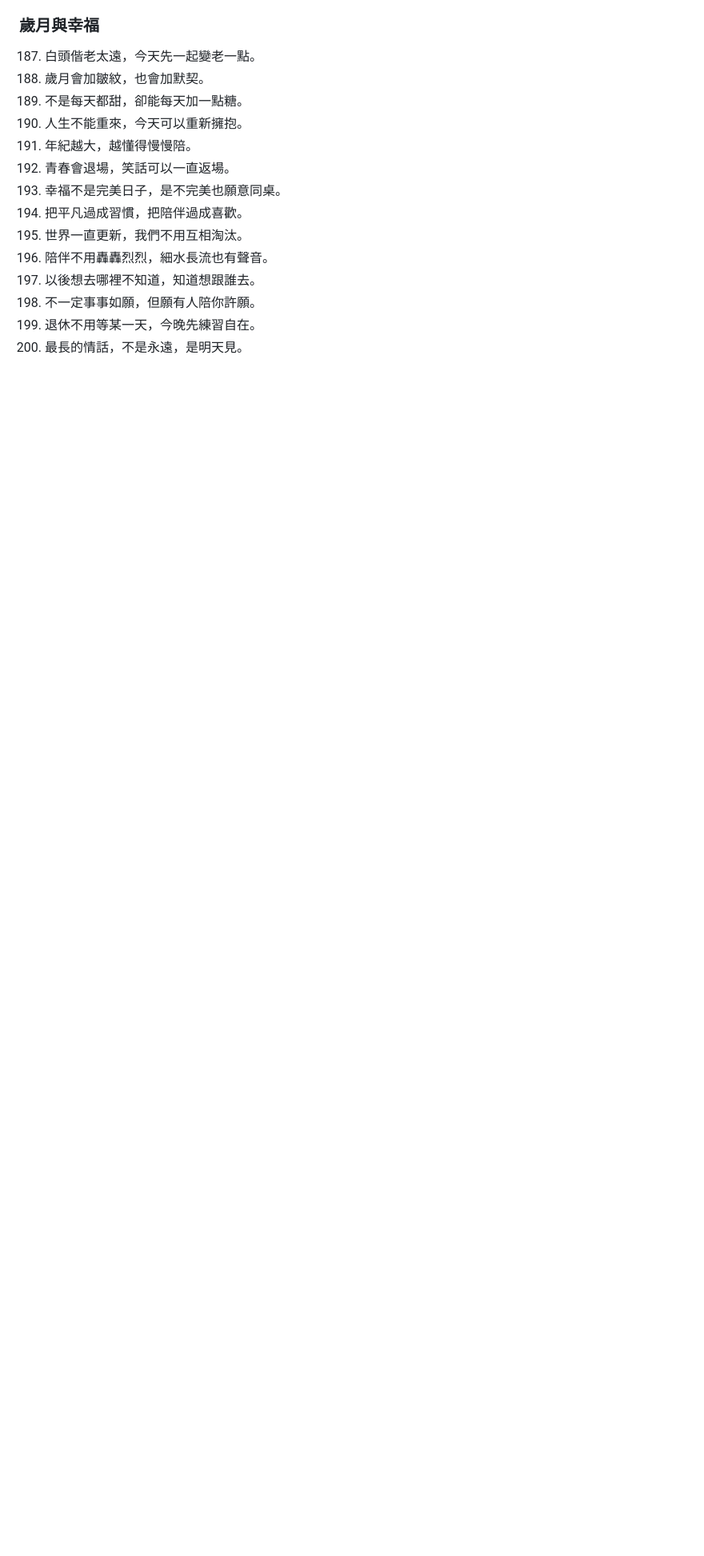
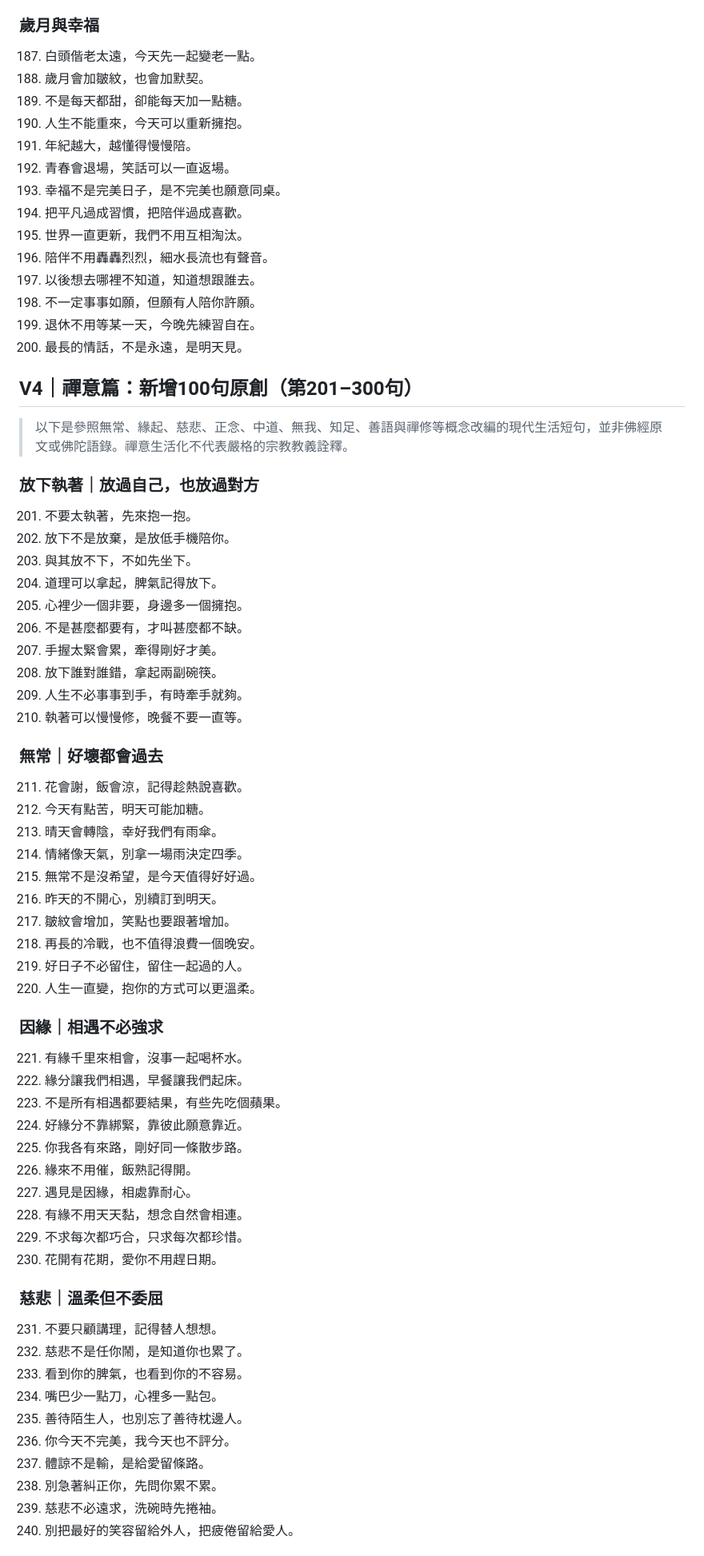
Before and after one commit to BrooksTalent/DennisSo, a Markdown page: TEMP/自在夫妻的生活歪理.md, the part around one of its changes. Shown at 80% size. Rendered like a GitHub page; blank space fills up the shorter version.

```diff
--- a/TEMP/自在夫妻的生活歪理.md
+++ b/TEMP/自在夫妻的生活歪理.md
@@ -270,3 +270,59 @@
 199. 退休不用等某一天，今晚先練習自在。
 200. 最長的情話，不是永遠，是明天見。
 
+## V4｜禪意篇：新增100句原創（第201–300句）
+
+> 以下是參照無常、緣起、慈悲、正念、中道、無我、知足、善語與禪修等概念改編的現代生活短句，並非佛經原文或佛陀語錄。禪意生活化不代表嚴格的宗教教義詮釋。
+
+### 放下執著｜放過自己，也放過對方
+
+201. 不要太執著，先來抱一抱。
+202. 放下不是放棄，是放低手機陪你。
+203. 與其放不下，不如先坐下。
+204. 道理可以拿起，脾氣記得放下。
+205. 心裡少一個非要，身邊多一個擁抱。
+206. 不是甚麼都要有，才叫甚麼都不缺。
+207. 手握太緊會累，牽得剛好才美。
+208. 放下誰對誰錯，拿起兩副碗筷。
+209. 人生不必事事到手，有時牽手就夠。
+210. 執著可以慢慢修，晚餐不要一直等。
+
+### 無常｜好壞都會過去
+
+211. 花會謝，飯會涼，記得趁熱說喜歡。
+212. 今天有點苦，明天可能加糖。
+213. 晴天會轉陰，幸好我們有雨傘。
+214. 情緒像天氣，別拿一場雨決定四季。
+215. 無常不是沒希望，是今天值得好好過。
+216. 昨天的不開心，別續訂到明天。
+217. 皺紋會增加，笑點也要跟著增加。
+218. 再長的冷戰，也不值得浪費一個晚安。
+219. 好日子不必留住，留住一起過的人。
+220. 人生一直變，抱你的方式可以更溫柔。
+
+### 因緣｜相遇不必強求
+
+221. 有緣千里來相會，沒事一起喝杯水。
+222. 緣分讓我們相遇，早餐讓我們起床。
+223. 不是所有相遇都要結果，有些先吃個蘋果。
+224. 好緣分不靠綁緊，靠彼此願意靠近。
+225. 你我各有來路，剛好同一條散步路。
+226. 緣來不用催，飯熟記得開。
+227. 遇見是因緣，相處靠耐心。
+228. 有緣不用天天黏，想念自然會相連。
+229. 不求每次都巧合，只求每次都珍惜。
+230. 花開有花期，愛你不用趕日期。
+
+### 慈悲｜溫柔但不委屈
+
+231. 不要只顧講理，記得替人想想。
+232. 慈悲不是任你鬧，是知道你也累了。
+233. 看到你的脾氣，也看到你的不容易。
+234. 嘴巴少一點刀，心裡多一點包。
+235. 善待陌生人，也別忘了善待枕邊人。
+236. 你今天不完美，我今天也不評分。
+237. 體諒不是輸，是給愛留條路。
+238. 別急著糾正你，先問你累不累。
+239. 慈悲不必遠求，洗碗時先捲袖。
+240. 別把最好的笑容留給外人，把疲倦留給愛人。
+
```
Also changed, not shown: other parts of TEMP/自在夫妻的生活歪理.md (+82 -3 lines).
